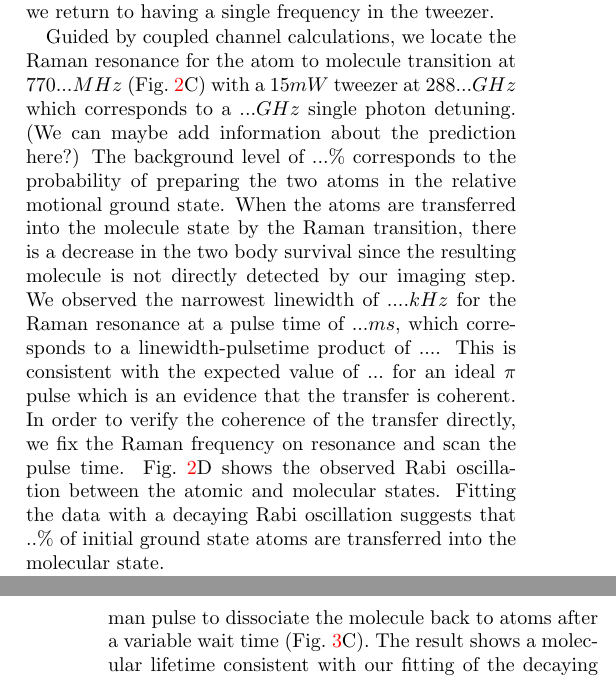
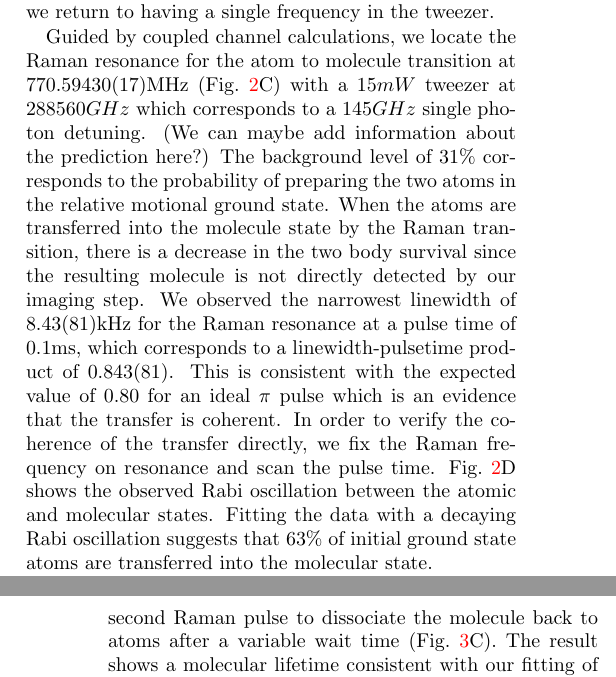
Before and after one commit to yuyichao/molecular_raman_paper, a LaTeX paper (paper.tex): two parts of the columns of pages 3 and 5 of 6, joined at a grey line, cut so that both start at the same text. Compiled offline with pdfLaTeX.

Commit message:
Clean up, regenerate PDF, update some numbers

```diff
--- a/paper.tex
+++ b/paper.tex
@@ -276,13 +277,13 @@ After the atoms are prepared in the 3322 hyperfine combination, we then perform
 
 %% Experiment condition/resonance
 
-Guided by coupled channel calculations, we locate the Raman resonance for the atom to molecule transition at $770... MHz$ (Fig.~\ref{f-raman}C) with a $15 mW$ tweezer at $288... GHz$ which corresponds to a $... GHz$ single photon detuning. (We can maybe add information about the prediction here?)
+Guided by coupled channel calculations, we locate the Raman resonance for the atom to molecule transition at $770.59430(17) \mathrm{MHz}$ (Fig.~\ref{f-raman}C) with a $15 mW$ tweezer at $288560 GHz$ which corresponds to a $145 GHz$ single photon detuning. (We can maybe add information about the prediction here?)
 %% Prediction
-% This excited state used in the Raman transition was measured in our previous experiment using photoassociation to be at $288... GHz$ from our atomic state. The ground molecular state has not been observed previously in experimentally. Based on our measurement of FB resonance, interaction shift and the binding energy of the 4422 bound state. Theory prediction was at $770... MHz$. \todo{more, mention/cite Jeremy}
-The background level of $...\%$ corresponds to the probability of preparing the two atoms in the relative motional ground state. When the atoms are transferred into the molecule state by the Raman transition, there is a decrease in the two body survival since the resulting molecule is not directly detected by our imaging step.
-We observed the narrowest linewidth of $.... kHz$ for the Raman resonance at a pulse time of $... ms$, which corresponds to a linewidth-pulsetime product of $...$. This is consistent with the expected value of $...$ for an ideal $\pi$ pulse which is an evidence that the transfer is coherent. In order to verify the coherence of the transfer directly, we fix the Raman frequency on resonance and scan the pulse time. Fig.~\ref{f-raman}D shows the observed Rabi oscillation between the atomic and molecular states. Fitting the data with a decaying Rabi oscillation suggests that $..\%$ of initial ground state atoms are transferred into the molecular state.
+% This excited state used in the Raman transition was measured in our previous experiment using photoassociation to be at $288560 GHz$ from our atomic state. The ground molecular state has not been observed previously in experimentally. Based on our measurement of FB resonance, interaction shift and the binding energy of the 4422 bound state. Theory prediction was at $770.1 MHz$. \todo{more, mention/cite Jeremy}
+The background level of $31\%$ corresponds to the probability of preparing the two atoms in the relative motional ground state. When the atoms are transferred into the molecule state by the Raman transition, there is a decrease in the two body survival since the resulting molecule is not directly detected by our imaging step.
+We observed the narrowest linewidth of $8.43(81) \mathrm{kHz}$ for the Raman resonance at a pulse time of $0.1 \mathrm{ms}$, which corresponds to a linewidth-pulsetime product of $0.843(81)$. This is consistent with the expected value of $0.80$ for an ideal $\pi$ pulse which is an evidence that the transfer is coherent. In order to verify the coherence of the transfer directly, we fix the Raman frequency on resonance and scan the pulse time. Fig.~\ref{f-raman}D shows the observed Rabi oscillation between the atomic and molecular states. Fitting the data with a decaying Rabi oscillation suggests that $63\%$ of initial ground state atoms are transferred into the molecular state.
 
-In order to understand the fidelity of molecule formation, we fit our measurements to a model that includes a Raman Rabi frequency and a finite lifetime for the final molecular state (Fig.~\ref{f-lifetime}A). We account for the effect of atomic state loss by measuring the single and two body lifetime of the atoms directly (Fig.~\ref{f-lifetime}B). The fit shows that we have a Raman Rabi frequency of $...$. The molecule we form has a lifetime of $...$ which is the main limitation on the fidelity of the transfer. The molecule lifetime can be verified directly by adding a second Raman pulse to dissociate the molecule back to atoms after a variable wait time (Fig.~\ref{f-lifetime}C). The result shows a molecular lifetime consistent with our fitting of the decaying Rabi oscillation.
+In order to understand the fidelity of molecule formation, we fit our measurements to a model that includes a Raman Rabi frequency and a finite lifetime for the final molecular state (Fig.~\ref{f-lifetime}A). We account for the effect of atomic state loss by measuring the single and two body lifetime of the atoms directly (Fig.~\ref{f-lifetime}B). The fit shows that we have a Raman Rabi frequency of $...$. The molecule we form has a lifetime of $84.9(49) \mathrm{\mu s}$ which is the main limitation on the fidelity of the transfer. The molecule lifetime can be verified directly by adding a second Raman pulse to dissociate the molecule back to atoms after a variable wait time (Fig.~\ref{f-lifetime}C). The result shows a molecular lifetime consistent with our fitting of the decaying Rabi oscillation.
 
 The ratio of molecule scattering rate to the Rabi frequency is larger than the theory prediction. In order to understand the origin of this discrepancy, we measured the dependency of the Raman resonance (what does dependence of the Raman resonance mean? Do you just mean we measured molecule formation as a function of all these parameters?) as a function of the tweezer power and single photon frequency. The important results from the fits are the 2 photon resonance frequency (light shift), Raman Rabi frequency, atomic lifetime and molecular lifetime. Each of these quantities provide us with information about a different combination of physical processes.
 
```
Also changed, not shown: paper.pdf, paper.tex (3 more changed lines).
